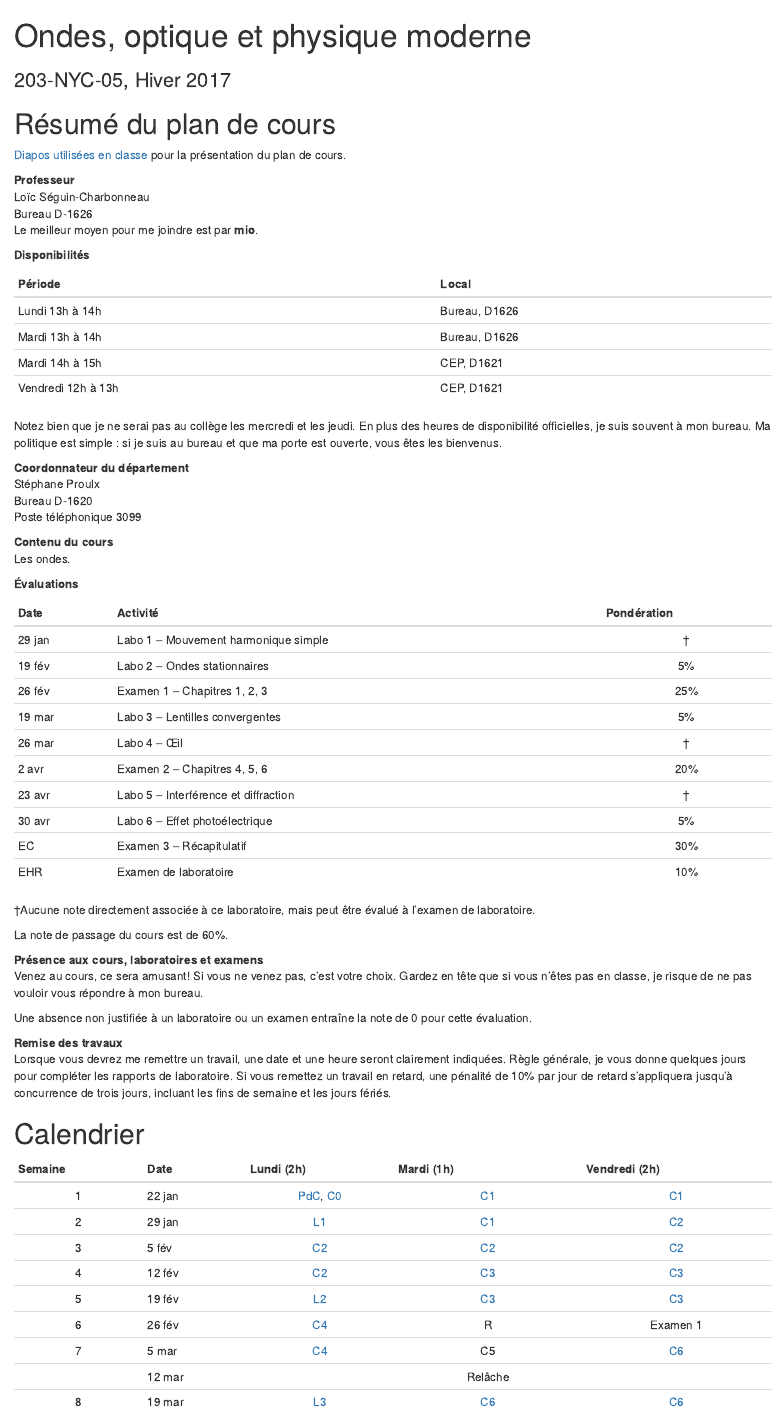
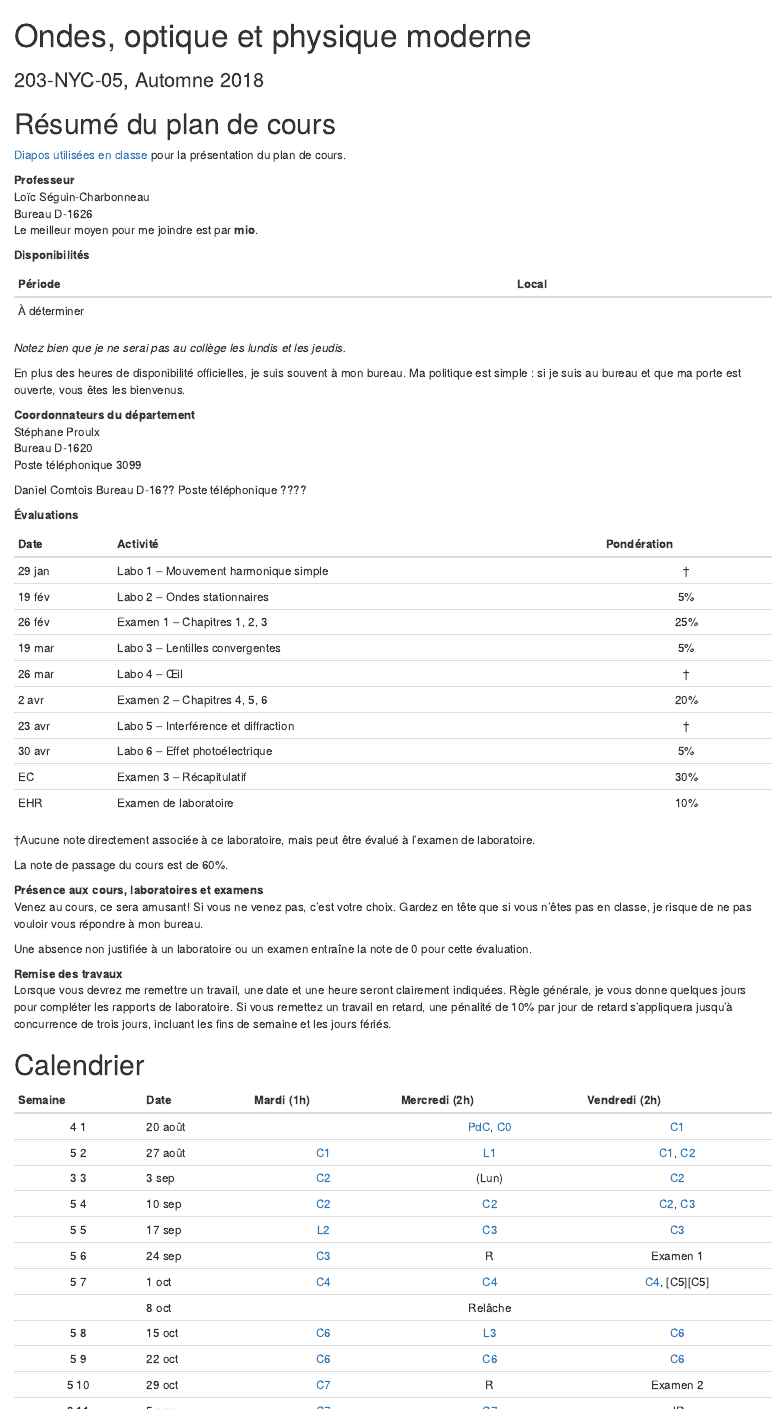
Before and after one commit to loicseguin/nyc, an R Markdown document (index.Rmd): the page in a window 1100 px wide, from its top. Rendered offline with R 4.5, knitr and Pandoc, with nearby package versions; drawn as R Markdown's standard HTML page in place of the format the file asks for.

Commit message:
Update calendar

````diff
--- a/index.Rmd
+++ b/index.Rmd
@@ -1,6 +1,6 @@
 ---
 title: "Ondes, optique et physique moderne"
-subtitle: "203-NYC-05, Hiver 2017"
+subtitle: "203-NYC-05, Automne 2018"
 site: bookdown::bookdown_site
 output: bookdown::gitbook
 lang: fr
@@ -9,7 +9,7 @@
 #biblio-style: apalike
 link-citation: yes
 github-repo: loicseguin/nyc
-description: "Notes de cours pour 203-NYC-05, hiver 2018"
+description: "Notes de cours pour 203-NYC-05, automne 2018"
 ---
 
 ```{r setup, include=FALSE}
@@ -20,8 +20,7 @@
 
 # Résumé du plan de cours {-}
 
-[Diapos utilisées en classe](./diapos/00-presentation.pdf) pour la présentation
-du plan de cours.
+[Diapos utilisées en classe][Pres] pour la présentation du plan de cours.
 
 **Professeur**
 Loïc Séguin-Charbonneau
@@ -32,23 +31,23 @@
 
 Période               Local
 -------------------   --------------
-Lundi 13h à 14h       Bureau, D1626
-Mardi 13h à 14h       Bureau, D1626
-Mardi 14h à 15h       CEP, D1621
-Vendredi 12h à 13h    CEP, D1621
+À déterminer
 
-Notez bien que je ne serai pas au collège les mercredi et les jeudi.
+*Notez bien que je ne serai pas au collège les lundis et les jeudis.*
+
 En plus des heures de disponibilité officielles, je suis souvent à mon bureau.
 Ma politique est simple : si je suis au bureau et que ma porte est ouverte,
 vous êtes les bienvenus.
 
-**Coordonnateur du département**
+**Coordonnateurs du département**
 Stéphane Proulx
 Bureau D-1620
 Poste téléphonique 3099
 
-**Contenu du cours**
-Les ondes.
+Daniel Comtois
+Bureau D-16??
+Poste téléphonique ????
+
 
 **Évaluations**
 
@@ -88,14 +87,16 @@
 
 # Calendrier {-}
 
- Semaine   Date      Lundi (2h)                       Mardi (1h)        Vendredi (2h)
----------  -------  ------------                     ------------      ---------------
-   1       22 jan     [PdC](./index.html), [C0][C0]   [C1][C1]          [C1][C1]
-   2       29 jan     [L1][L1]                        [C1][C1]          [C2][C2]
-   3       5 fév      [C2][C2]                        [C2][C2]          [C2][C2]
-   4       12 fév     [C2][C2]                        [C3][C3]          [C3][C3]
-   5       19 fév     [L2][L2]                        [C3][C3]          [C3][C3]
-   6       26 fév     [C4][C4]                        R                 Examen 1
-   7       5 mar      [C4][C4]                        C5                [C6][C6]
-           12 mar                                     Relâche
-   8       19 mar     [L3][L3]                        [C6][C6]          [C6][C6]
+ Semaine   Date      Mardi (1h)      Mercredi (2h)          Vendredi (2h)
+---------  -------  ------------    ---------------        ---------------
+4   1       20 août                   [PdC][PdC], [C0][C0]    [C1][C1]
+5   2       27 août   [C1][C1]        [L1][L1]                [C1][C1], [C2][C2]
+3   3       3 sep     [C2][C2]        (Lun)                   [C2][C2]
+5   4       10 sep    [C2][C2]        [C2][C2]                [C2][C2], [C3][C3]
+5   5       17 sep    [L2][L2]        [C3][C3]                [C3][C3]
+5   6       24 sep    [C3][C3]        R                       Examen 1
+5   7       1 oct     [C4][C4]        [C4][C4]                [C4][C4], [C5][C5]
+           8 oct                     Relâche
+5   8       15 oct    [C6][C6]        [L3][L3]                [C6][C6]
+5   9       22 oct    [C6][C6]        [C6][C6]                [C6][C6]
+5   10      29 oct    [C7][C7]        R                       Examen 2
````
Also changed, not shown: docs/search_index.json, index.Rmd (24 more changed lines), 14 other files.
